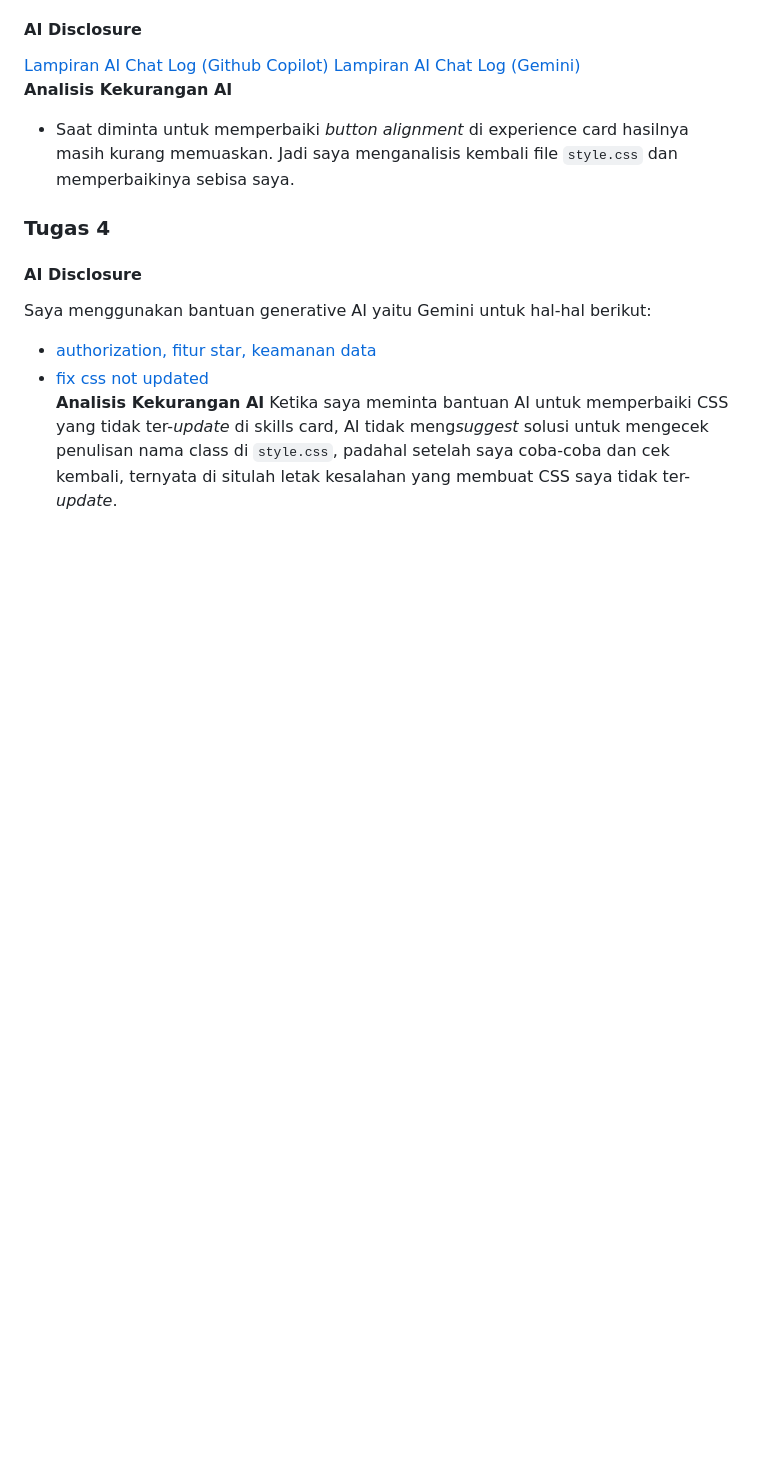
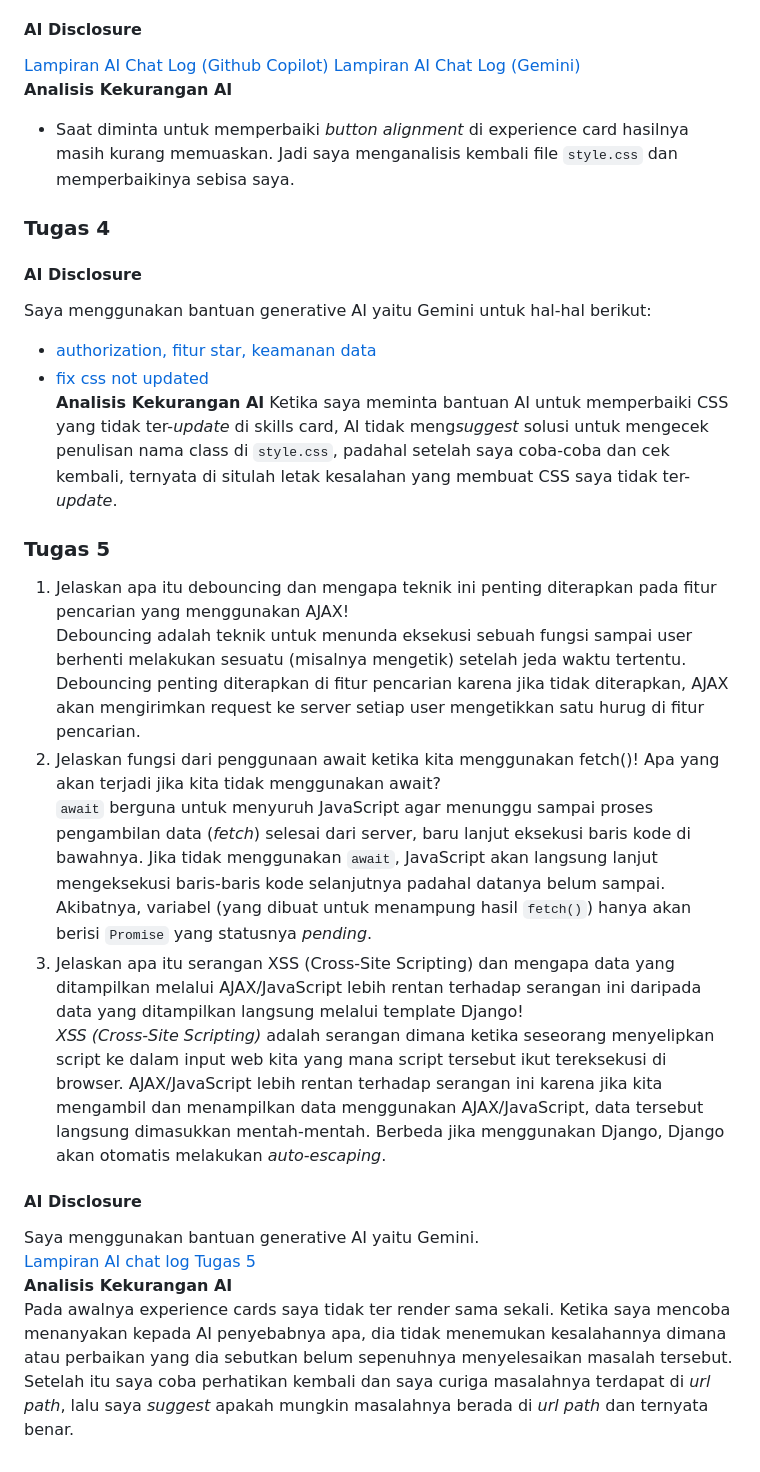
Before and after one commit to asyakiraakj/myportofolio, a Markdown page: README.md, the part around the change. Rendered like a GitHub page; blank space fills up the shorter version.

Commit message:
docs: menjawab pertanyaan refleksi dan mencantumkan AI Disclosure untuk tugas 5

```diff
--- a/README.md
+++ b/README.md
@@ -48,3 +48,16 @@ Saya menggunakan bantuan generative AI yaitu Gemini untuk hal-hal berikut:
 - [fix css not updated](https://share.gemini.google/iFMlAfztH5HN)
 <br>**Analisis Kekurangan AI**
 Ketika saya meminta bantuan AI untuk memperbaiki CSS yang tidak ter-*update* di skills card, AI tidak meng*suggest* solusi untuk mengecek penulisan nama class di `style.css`, padahal setelah saya coba-coba dan cek kembali, ternyata di situlah letak kesalahan yang membuat CSS saya tidak ter-*update*.
+
+### Tugas 5
+1. Jelaskan apa itu debouncing dan mengapa teknik ini penting diterapkan pada fitur pencarian yang menggunakan AJAX!<br>
+Debouncing adalah teknik untuk menunda eksekusi sebuah fungsi sampai user berhenti melakukan sesuatu (misalnya mengetik) setelah jeda waktu tertentu. Debouncing penting diterapkan di fitur pencarian karena jika tidak diterapkan, AJAX akan mengirimkan request ke server setiap user mengetikkan satu hurug di fitur pencarian.
+2. Jelaskan fungsi dari penggunaan await ketika kita menggunakan fetch()! Apa yang akan terjadi jika kita tidak menggunakan await?<br>
+`await` berguna untuk menyuruh JavaScript agar menunggu sampai proses pengambilan data (*fetch*) selesai dari server, baru lanjut eksekusi baris kode di bawahnya. Jika tidak menggunakan `await`, JavaScript akan langsung lanjut mengeksekusi baris-baris kode selanjutnya padahal datanya belum sampai. Akibatnya, variabel (yang dibuat untuk menampung hasil `fetch()`) hanya akan berisi `Promise` yang statusnya *pending*.
+3. Jelaskan apa itu serangan XSS (Cross-Site Scripting) dan mengapa data yang ditampilkan melalui AJAX/JavaScript lebih rentan terhadap serangan ini daripada data yang ditampilkan langsung melalui template Django!<br>
+*XSS (Cross-Site Scripting)* adalah serangan dimana ketika seseorang menyelipkan script ke dalam input web kita yang mana script tersebut ikut tereksekusi di browser. AJAX/JavaScript lebih rentan terhadap serangan ini karena jika kita mengambil dan menampilkan data menggunakan AJAX/JavaScript, data tersebut langsung dimasukkan mentah-mentah. Berbeda jika menggunakan Django, Django akan otomatis melakukan *auto-escaping*.
+#### AI Disclosure
+Saya menggunakan bantuan generative AI yaitu Gemini.<br>
+[Lampiran AI chat log Tugas 5](https://share.gemini.google/PxOBsvTnaVs8)
+<br>**Analisis Kekurangan AI**<br>
+Pada awalnya experience cards saya tidak ter render sama sekali. Ketika saya mencoba menanyakan kepada AI penyebabnya apa, dia tidak menemukan kesalahannya dimana atau perbaikan yang dia sebutkan belum sepenuhnya menyelesaikan masalah tersebut. Setelah itu saya coba perhatikan kembali dan saya curiga masalahnya terdapat di *url path*, lalu saya *suggest* apakah mungkin masalahnya berada di *url path* dan ternyata benar.
```
